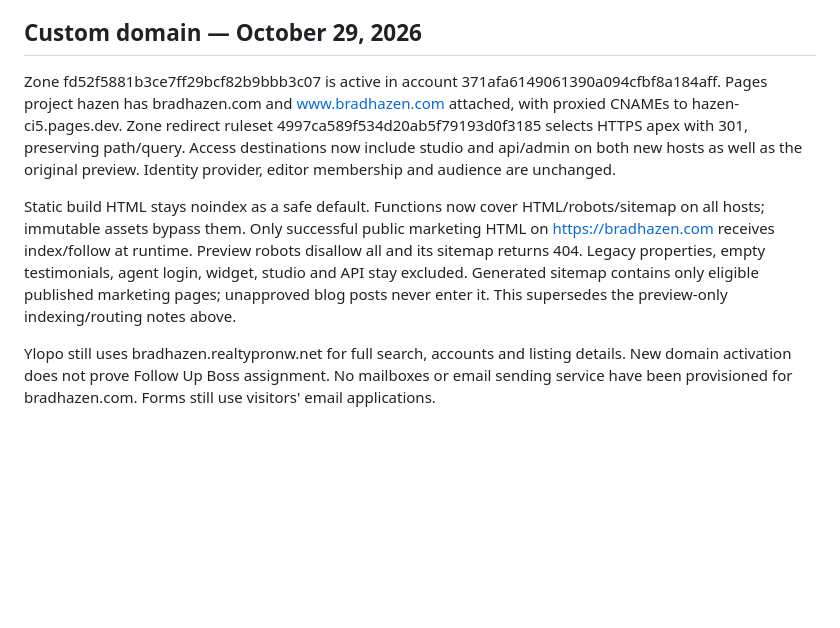
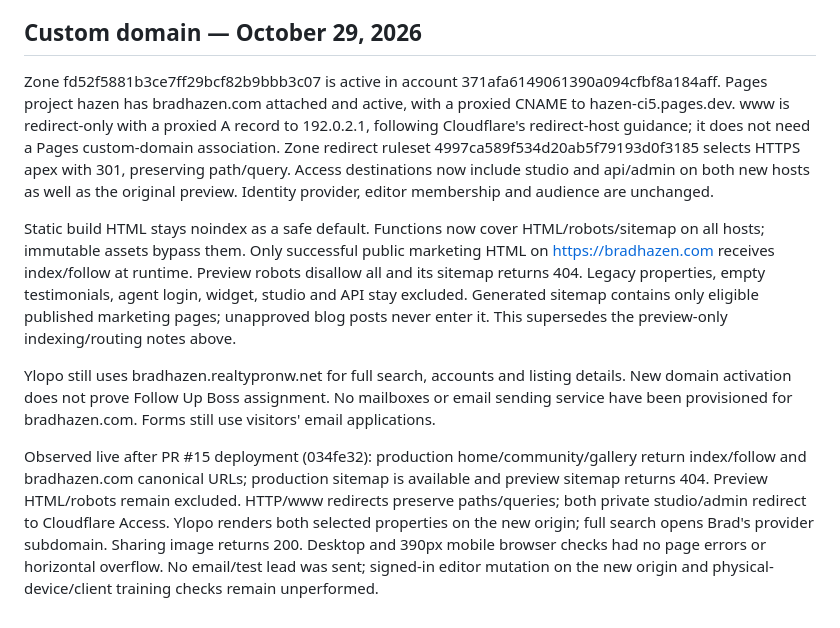
Before and after one commit to ksksrbiz-arch/hazen, a Markdown page: context/references/cloudflare-pages.md, the part around the change. GitHub-like rendering; blank space fills up the shorter version.

Commit message:
Record verified custom-domain launch and final redirect configuration

```diff
--- a/context/references/cloudflare-pages.md
+++ b/context/references/cloudflare-pages.md
@@ -40,8 +40,11 @@ The deployment bundles `/functions`, `/server`, and `jose`. `dist/_routes.json`
 
 ## Custom domain — October 29, 2026
 
-Zone fd52f5881b3ce7ff29bcf82b9bbb3c07 is active in account 371afa6149061390a094cfbf8a184aff. Pages project hazen has bradhazen.com and www.bradhazen.com attached, with proxied CNAMEs to hazen-ci5.pages.dev. Zone redirect ruleset 4997ca589f534d20ab5f79193d0f3185 selects HTTPS apex with 301, preserving path/query. Access destinations now include studio and api/admin on both new hosts as well as the original preview. Identity provider, editor membership and audience are unchanged.
+Zone fd52f5881b3ce7ff29bcf82b9bbb3c07 is active in account 371afa6149061390a094cfbf8a184aff. Pages project hazen has bradhazen.com attached and active, with a proxied CNAME to hazen-ci5.pages.dev. www is redirect-only with a proxied A record to 192.0.2.1, following Cloudflare's redirect-host guidance; it does not need a Pages custom-domain association. Zone redirect ruleset 4997ca589f534d20ab5f79193d0f3185 selects HTTPS apex with 301, preserving path/query. Access destinations now include studio and api/admin on both new hosts as well as the original preview. Identity provider, editor membership and audience are unchanged.
 
 Static build HTML stays noindex as a safe default. Functions now cover HTML/robots/sitemap on all hosts; immutable assets bypass them. Only successful public marketing HTML on https://bradhazen.com receives index/follow at runtime. Preview robots disallow all and its sitemap returns 404. Legacy properties, empty testimonials, agent login, widget, studio and API stay excluded. Generated sitemap contains only eligible published marketing pages; unapproved blog posts never enter it. This supersedes the preview-only indexing/routing notes above.
 
 Ylopo still uses bradhazen.realtypronw.net for full search, accounts and listing details. New domain activation does not prove Follow Up Boss assignment. No mailboxes or email sending service have been provisioned for bradhazen.com. Forms still use visitors' email applications.
+
+
+Observed live after PR #15 deployment (034fe32): production home/community/gallery return index/follow and bradhazen.com canonical URLs; production sitemap is available and preview sitemap returns 404. Preview HTML/robots remain excluded. HTTP/www redirects preserve paths/queries; both private studio/admin redirect to Cloudflare Access. Ylopo renders both selected properties on the new origin; full search opens Brad's provider subdomain. Sharing image returns 200. Desktop and 390px mobile browser checks had no page errors or horizontal overflow. No email/test lead was sent; signed-in editor mutation on the new origin and physical-device/client training checks remain unperformed.
```
Also changed, not shown: context/CHANGELOG.md (+5 -0 lines), context/STATE.md (+2 -2 lines).
